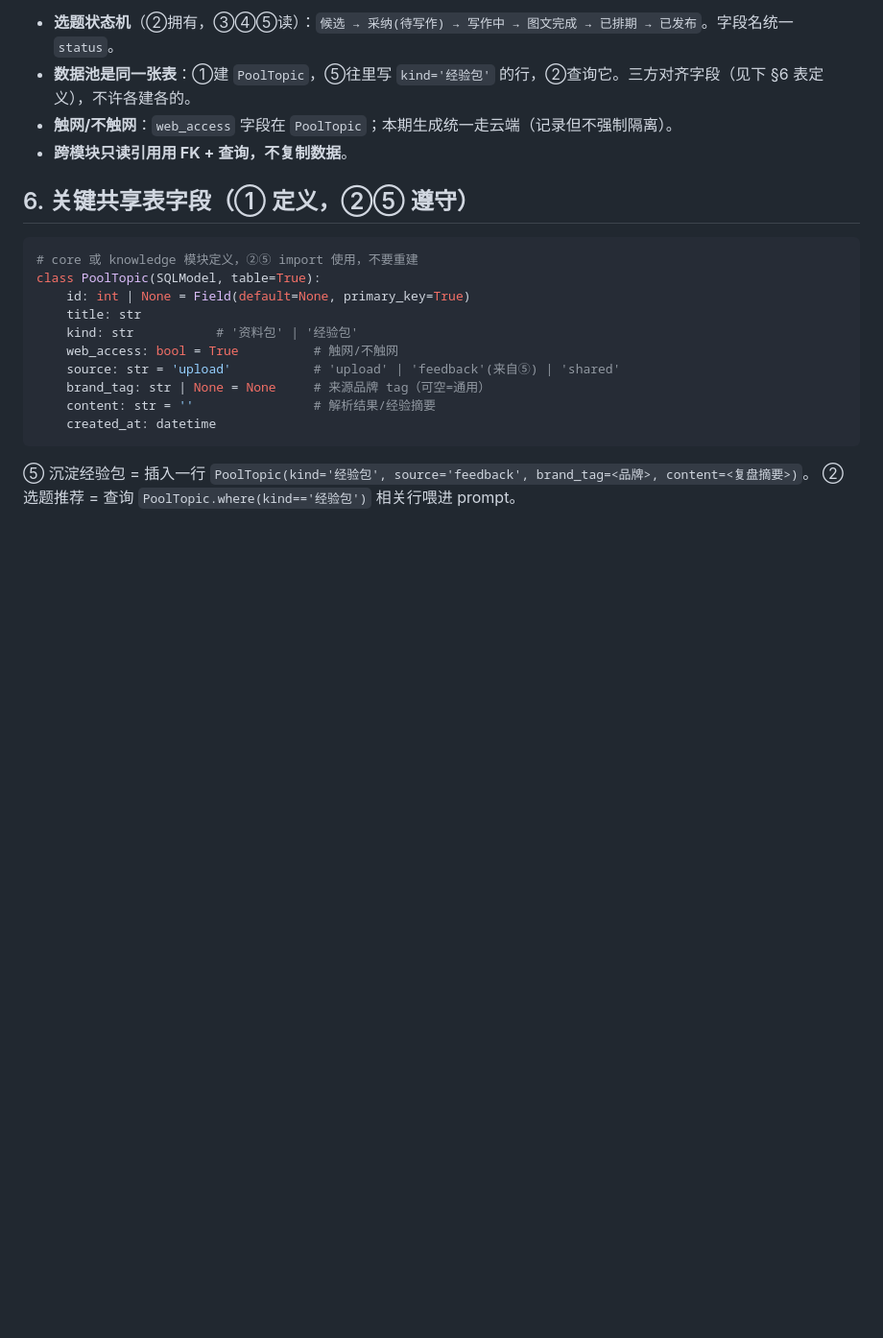
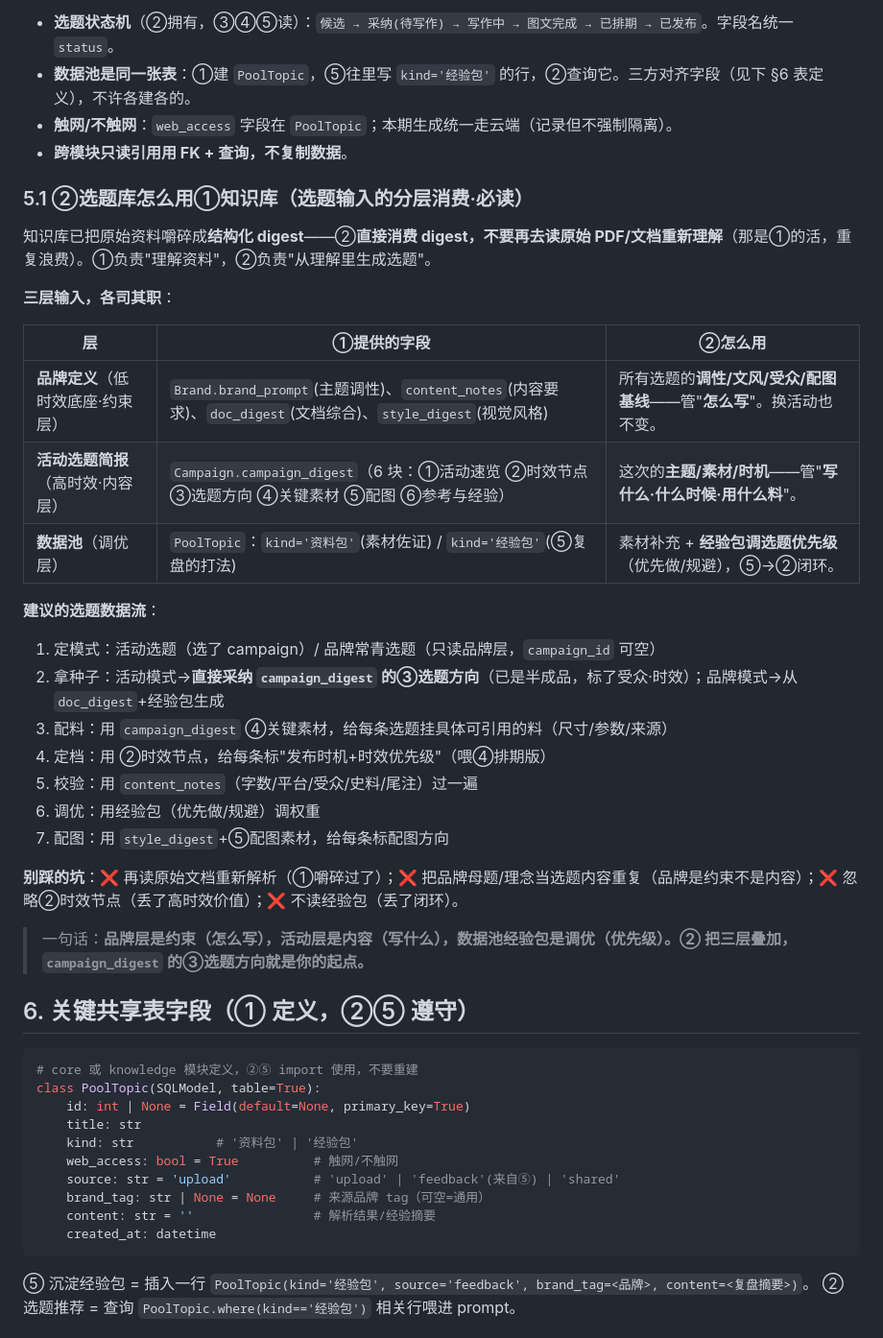
Before and after one commit to semiok/tnalpha, a Markdown page: ARCHITECTURE.md, the part around the change. Shown at 96% size. Rendered like a GitHub page; blank space fills up the shorter version.

Commit message:
docs(ARCHITECTURE): 加 §5.1「②选题库怎么用①知识库」分层消费契约
品牌定义(约束/怎么写) + 活动选题简报(内容/写什么·时机·素材) + 数据池经验包(调优)
三层叠加；②直接消费 digest 不重新解析原始文档；campaign_digest 的③选题方向=选题起点。
给 lindong 的 AI 开工②时对齐消费方式。

Co-Authored-By: Claude Opus 4.8 <noreply@anthropic.com>

````diff
--- a/ARCHITECTURE.md
+++ b/ARCHITECTURE.md
@@ -94,6 +94,31 @@ DataPool (①) — 独立/全局
 - **触网/不触网**：`web_access` 字段在 `PoolTopic`；本期生成统一走云端（记录但不强制隔离）。
 - **跨模块只读引用用 FK + 查询，不复制数据**。
 
+### 5.1 ②选题库怎么用①知识库（选题输入的分层消费·必读）
+
+知识库已把原始资料嚼碎成**结构化 digest**——②**直接消费 digest，不要再去读原始 PDF/文档重新理解**（那是①的活，重复浪费）。①负责"理解资料"，②负责"从理解里生成选题"。
+
+**三层输入，各司其职**：
+
+| 层 | ①提供的字段 | ②怎么用 |
+|---|---|---|
+| **品牌定义**（低时效底座·约束层） | `Brand.brand_prompt`(主题调性)、`content_notes`(内容要求)、`doc_digest`(文档综合)、`style_digest`(视觉风格) | 所有选题的**调性/文风/受众/配图基线**——管"**怎么写**"。换活动也不变。 |
+| **活动选题简报**（高时效·内容层） | `Campaign.campaign_digest`（6 块：①活动速览 ②时效节点 ③选题方向 ④关键素材 ⑤配图 ⑥参考与经验） | 这次的**主题/素材/时机**——管"**写什么·什么时候·用什么料**"。 |
+| **数据池**（调优层） | `PoolTopic`：`kind='资料包'`(素材佐证) / `kind='经验包'`(⑤复盘的打法) | 素材补充 + **经验包调选题优先级**（优先做/规避），⑤→②闭环。 |
+
+**建议的选题数据流**：
+1. 定模式：活动选题（选了 campaign）/ 品牌常青选题（只读品牌层，`campaign_id` 可空）
+2. 拿种子：活动模式→**直接采纳 `campaign_digest` 的③选题方向**（已是半成品，标了受众·时效）；品牌模式→从 `doc_digest`+经验包生成
+3. 配料：用 `campaign_digest` ④关键素材，给每条选题挂具体可引用的料（尺寸/参数/来源）
+4. 定档：用 ②时效节点，给每条标"发布时机+时效优先级"（喂④排期版）
+5. 校验：用 `content_notes`（字数/平台/受众/史料/尾注）过一遍
+6. 调优：用经验包（优先做/规避）调权重
+7. 配图：用 `style_digest`+⑤配图素材，给每条标配图方向
+
+**别踩的坑**：❌ 再读原始文档重新解析（①嚼碎过了）；❌ 把品牌母题/理念当选题内容重复（品牌是约束不是内容）；❌ 忽略②时效节点（丢了高时效价值）；❌ 不读经验包（丢了闭环）。
+
+> 一句话：**品牌层是约束（怎么写），活动层是内容（写什么），数据池经验包是调优（优先级）。② 把三层叠加，`campaign_digest` 的③选题方向就是你的起点。**
+
 ## 6. 关键共享表字段（① 定义，②⑤ 遵守）
 
 ```python
````
